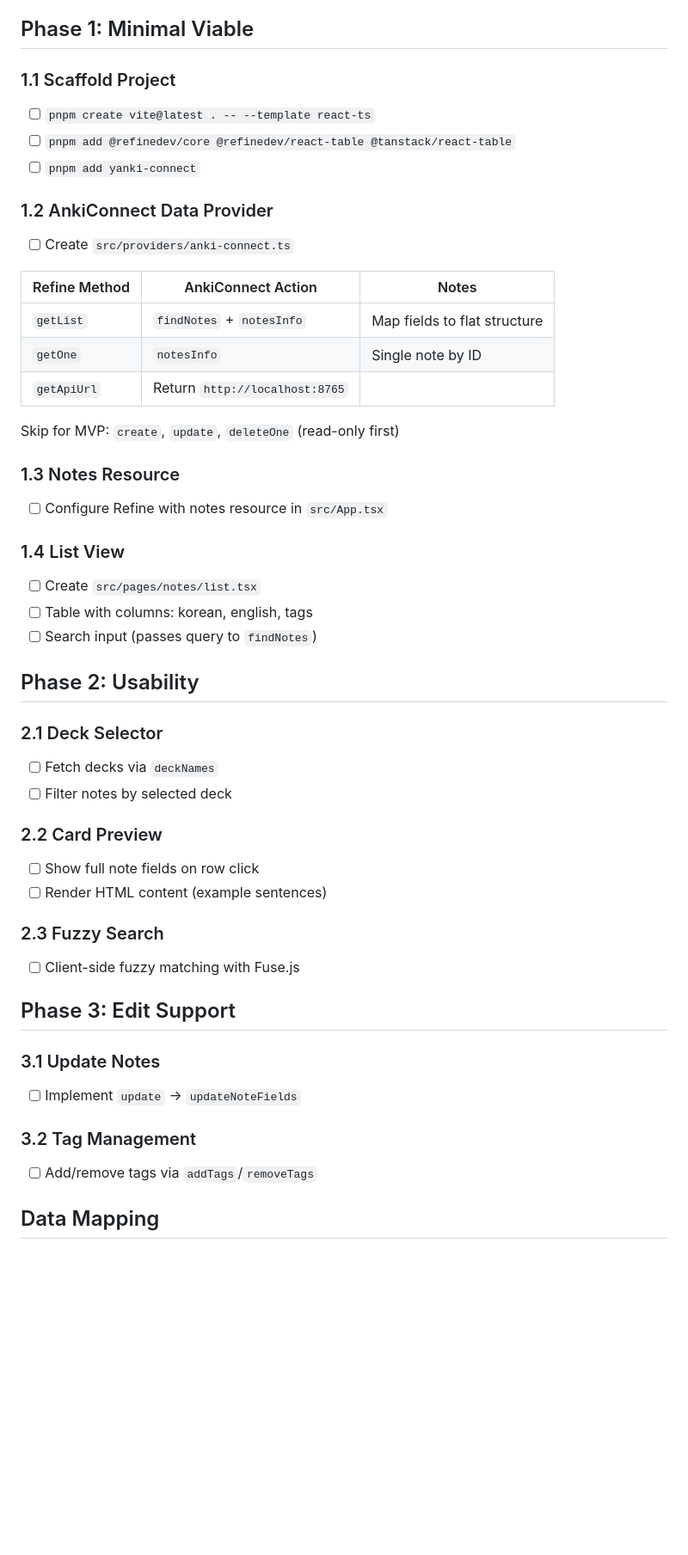
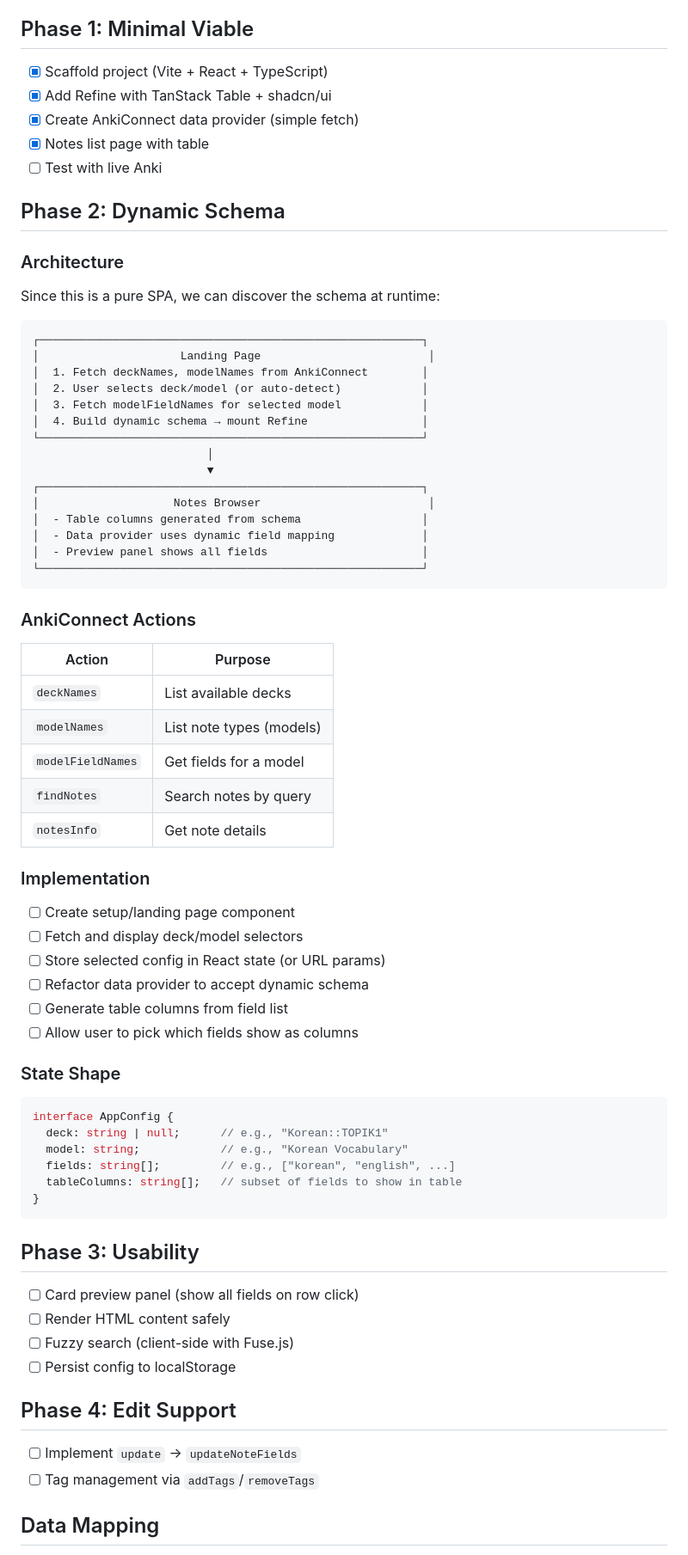
Before and after one commit to hi-ogawa/anki-tools, a Markdown page: docs/plan.md, the part around one of its changes. Shown at 86% size. Drawn GitHub-style; blank space fills up the shorter version.

Commit message:
docs: add dynamic schema discovery plan
Phase 2 will implement runtime schema discovery:
- Landing page fetches decks/models from AnkiConnect
- User selects deck/model, fields are discovered
- Table columns generated dynamically
- Works with any Anki setup, not just hardcoded model

🤖 Generated with [Claude Code](https://claude.com/claude-code)

Co-Authored-By: Claude Opus 4.5 <noreply@anthropic.com>

````diff
--- a/docs/plan.md
+++ b/docs/plan.md
@@ -11,58 +11,76 @@ Use [Refine](https://refine.dev/) as UI framework with custom data provider for
 
 ## Phase 1: Minimal Viable
 
-### 1.1 Scaffold Project
+- [x] Scaffold project (Vite + React + TypeScript)
+- [x] Add Refine with TanStack Table + shadcn/ui
+- [x] Create AnkiConnect data provider (simple fetch)
+- [x] Notes list page with table
+- [ ] Test with live Anki
 
-- [ ] `pnpm create vite@latest . -- --template react-ts`
-- [ ] `pnpm add @refinedev/core @refinedev/react-table @tanstack/react-table`
-- [ ] `pnpm add yanki-connect`
+## Phase 2: Dynamic Schema
 
-### 1.2 AnkiConnect Data Provider
+### Architecture
 
-- [ ] Create `src/providers/anki-connect.ts`
+Since this is a pure SPA, we can discover the schema at runtime:
 
-| Refine Method | AnkiConnect Action | Notes |
-|---------------|-------------------|-------|
-| `getList` | `findNotes` + `notesInfo` | Map fields to flat structure |
-| `getOne` | `notesInfo` | Single note by ID |
-| `getApiUrl` | Return `http://localhost:8765` | |
+```
+┌─────────────────────────────────────────────────────────┐
+│                     Landing Page                         │
+│  1. Fetch deckNames, modelNames from AnkiConnect        │
+│  2. User selects deck/model (or auto-detect)            │
+│  3. Fetch modelFieldNames for selected model            │
+│  4. Build dynamic schema → mount Refine                 │
+└─────────────────────────────────────────────────────────┘
+                          │
+                          ▼
+┌─────────────────────────────────────────────────────────┐
+│                    Notes Browser                         │
+│  - Table columns generated from schema                  │
+│  - Data provider uses dynamic field mapping             │
+│  - Preview panel shows all fields                       │
+└─────────────────────────────────────────────────────────┘
+```
 
-Skip for MVP: `create`, `update`, `deleteOne` (read-only first)
+### AnkiConnect Actions
 
-### 1.3 Notes Resource
+| Action | Purpose |
+|--------|---------|
+| `deckNames` | List available decks |
+| `modelNames` | List note types (models) |
+| `modelFieldNames` | Get fields for a model |
+| `findNotes` | Search notes by query |
+| `notesInfo` | Get note details |
 
-- [ ] Configure Refine with notes resource in `src/App.tsx`
+### Implementation
 
-### 1.4 List View
+- [ ] Create setup/landing page component
+- [ ] Fetch and display deck/model selectors
+- [ ] Store selected config in React state (or URL params)
+- [ ] Refactor data provider to accept dynamic schema
+- [ ] Generate table columns from field list
+- [ ] Allow user to pick which fields show as columns
 
-- [ ] Create `src/pages/notes/list.tsx`
-- [ ] Table with columns: korean, english, tags
-- [ ] Search input (passes query to `findNotes`)
+### State Shape
 
-## Phase 2: Usability
+```typescript
+interface AppConfig {
+  deck: string | null;      // e.g., "Korean::TOPIK1"
+  model: string;            // e.g., "Korean Vocabulary"
+  fields: string[];         // e.g., ["korean", "english", ...]
+  tableColumns: string[];   // subset of fields to show in table
+}
+```
 
-### 2.1 Deck Selector
+## Phase 3: Usability
 
-- [ ] Fetch decks via `deckNames`
-- [ ] Filter notes by selected deck
+- [ ] Card preview panel (show all fields on row click)
+- [ ] Render HTML content safely
+- [ ] Fuzzy search (client-side with Fuse.js)
+- [ ] Persist config to localStorage
 
-### 2.2 Card Preview
-
-- [ ] Show full note fields on row click
-- [ ] Render HTML content (example sentences)
-
-### 2.3 Fuzzy Search
-
-- [ ] Client-side fuzzy matching with Fuse.js
-
-## Phase 3: Edit Support
-
-### 3.1 Update Notes
+## Phase 4: Edit Support
 
 - [ ] Implement `update` → `updateNoteFields`
-
-### 3.2 Tag Management
-
-- [ ] Add/remove tags via `addTags`/`removeTags`
+- [ ] Tag management via `addTags`/`removeTags`
 
 ## Data Mapping
````
Also changed, not shown: other parts of docs/plan.md (+19 -34 lines).
